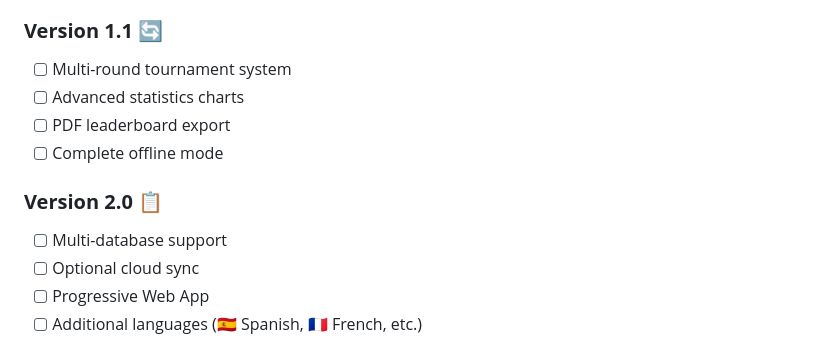
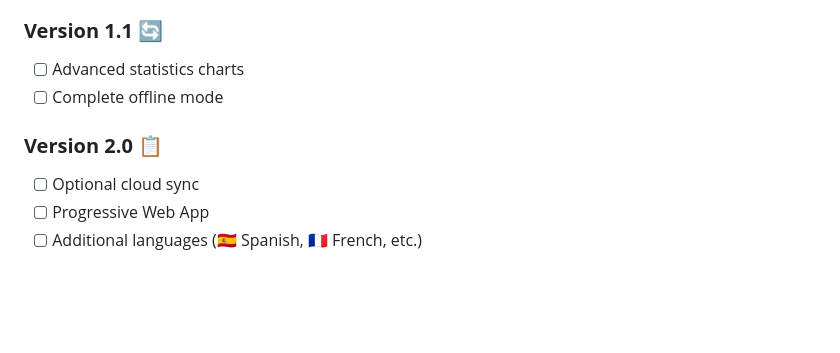
Before and after one commit to rik72/flip-game, a Markdown page: README.md, the part around the change. GitHub-like rendering; blank space fills up the shorter version.

Commit message:
versions roadmap update

```diff
--- a/README.md
+++ b/README.md
@@ -292,13 +292,10 @@ Performance = (Total Points / (Matches × 2)) × 100
 - [x] Complete documentation
 
 ### **Version 1.1** 🔄
-- [ ] Multi-round tournament system
 - [ ] Advanced statistics charts
-- [ ] PDF leaderboard export
 - [ ] Complete offline mode
 
 ### **Version 2.0** 📋
-- [ ] Multi-database support
 - [ ] Optional cloud sync
 - [ ] Progressive Web App
 - [ ] Additional languages (🇪🇸 Spanish, 🇫🇷 French, etc.)
```
